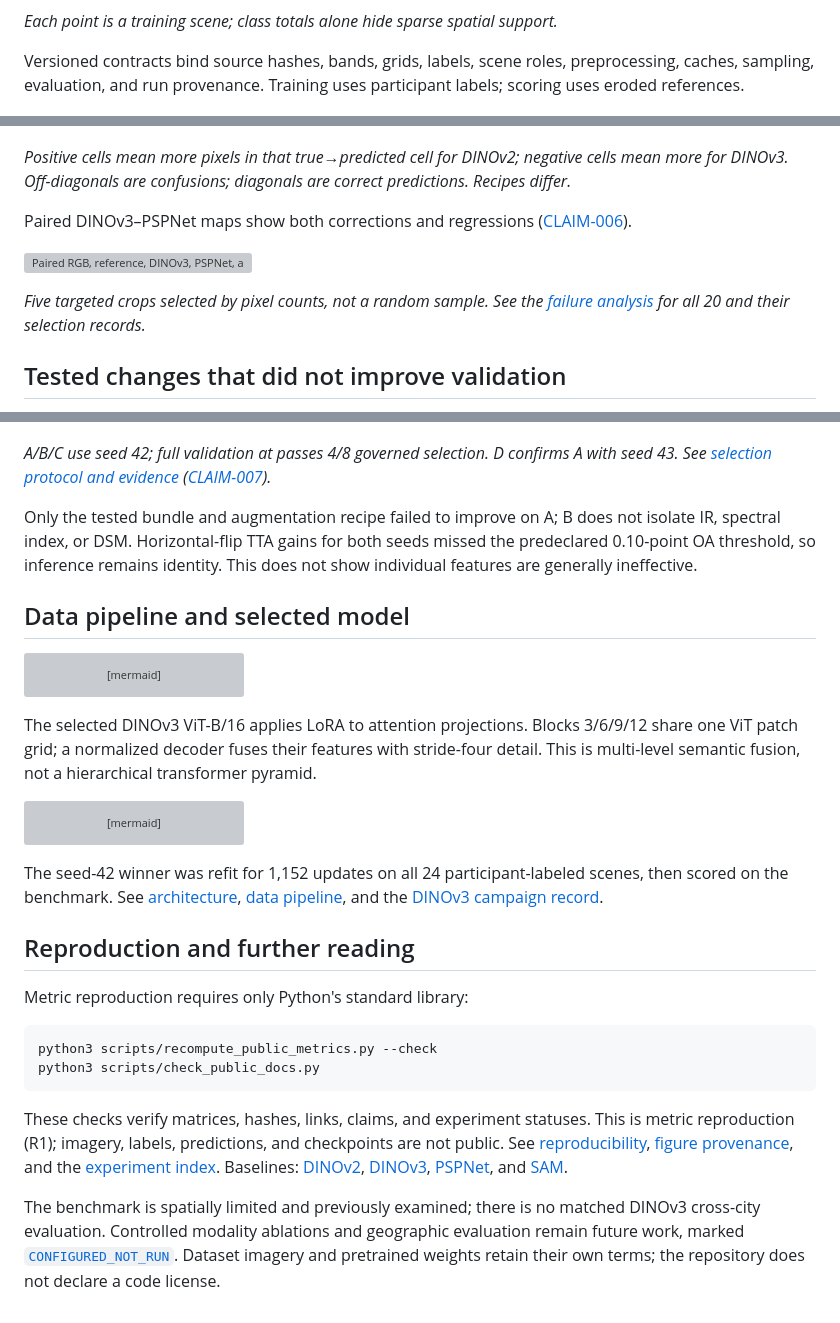
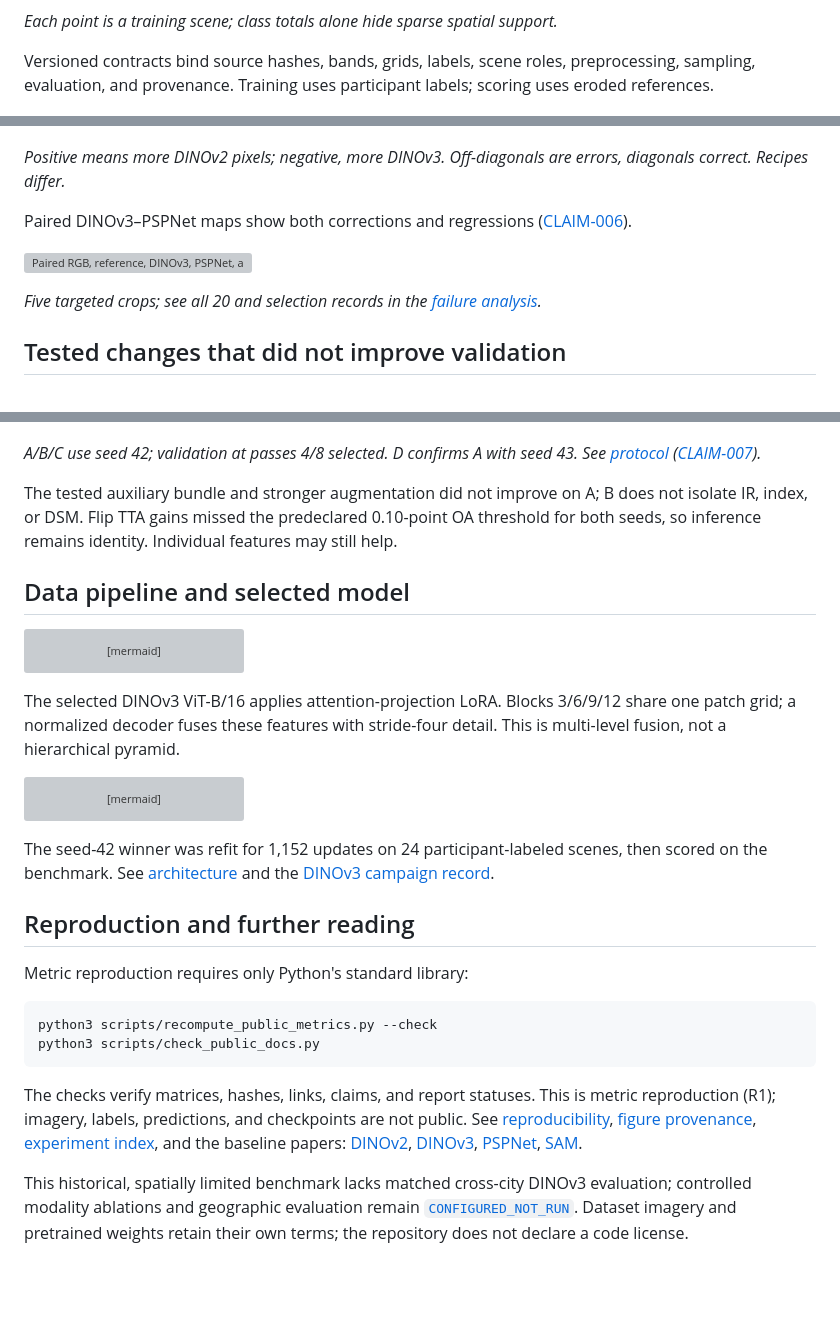
Before and after one commit to damminhtien/deepnet-for-semantic-labeling-photogrammetry, a Markdown page: README.md, 3 parts joined by grey strips. Drawn GitHub-style; blank space fills up the shorter version; grey boxes are pictures that could not be loaded.

````diff
--- a/README.md
+++ b/README.md
@@ -32,7 +40,7 @@ Scene assignment precedes sampling: Potsdam uses 18/6/14 scenes, Vaihingen 12/4/
 
 *Each point is a training scene; class totals alone hide sparse spatial support.*
 
-Versioned contracts bind source hashes, bands, grids, labels, scene roles, preprocessing, caches, sampling, evaluation, and run provenance. Training uses participant labels; scoring uses eroded references.
+Versioned contracts bind source hashes, bands, grids, labels, scene roles, preprocessing, sampling, evaluation, and provenance. Training uses participant labels; scoring uses eroded references.
 
 ![Scene counts and ground footprint by dataset split](docs/research/figures/potsdam-vaihingen-coverage-scienceplots.png)
 
@@ -59,13 +67,13 @@ On DINOv3, clutter/background remains the weakest class at 48.44% IoU. Tree↔lo
 
 ![DINOv2 minus DINOv3 confusion counts by true and predicted class](docs/research/figures/potsdam-confusion-difference-scienceplots.png)
 
-*Positive cells mean more pixels in that true→predicted cell for DINOv2; negative cells mean more for DINOv3. Off-diagonals are confusions; diagonals are correct predictions. Recipes differ.*
+*Positive means more DINOv2 pixels; negative, more DINOv3. Off-diagonals are errors, diagonals correct. Recipes differ.*
 
 Paired DINOv3–PSPNet maps show both corrections and regressions ([CLAIM-006](artifacts/public/evidence-manifest.json)).
 
 ![Paired RGB, reference, DINOv3, PSPNet, and correctness cases](docs/research/figures/paired-cases-overview.png)
 
-*Five targeted crops selected by pixel counts, not a random sample. See the [failure analysis](docs/research/failure-taxonomy-and-case-studies.md) for all 20 and their selection records.*
+*Five targeted crops; see all 20 and selection records in the [failure analysis](docs/research/failure-taxonomy-and-case-studies.md).*
 
 ## Tested changes that did not improve validation
 
@@ -80,9 +88,9 @@ On six validation scenes (199,409,714 pixels), RGB baseline A outscored bundled
 
 ![Validation OA and class-IoU differences for DINOv3 selection arms](docs/experiments/figures/potsdam-dinov3-rgbir-v2-abc-2026-11-06.png)
 
-*A/B/C use seed 42; full validation at passes 4/8 governed selection. D confirms A with seed 43. See [selection protocol and evidence](docs/experiments/potsdam-dinov3-rgbir-v2-selection-summary-2026-11-06.md) ([CLAIM-007](artifacts/public/evidence-manifest.json)).*
+*A/B/C use seed 42; validation at passes 4/8 selected. D confirms A with seed 43. See [protocol](docs/experiments/potsdam-dinov3-rgbir-v2-selection-summary-2026-11-06.md) ([CLAIM-007](artifacts/public/evidence-manifest.json)).*
 
-Only the tested bundle and augmentation recipe failed to improve on A; B does not isolate IR, spectral index, or DSM. Horizontal-flip TTA gains for both seeds missed the predeclared 0.10-point OA threshold, so inference remains identity. This does not show individual features are generally ineffective.
+The tested auxiliary bundle and stronger augmentation did not improve on A; B does not isolate IR, index, or DSM. Flip TTA gains missed the predeclared 0.10-point OA threshold for both seeds, so inference remains identity. Individual features may still help.
 
 ## Data pipeline and selected model
 
@@ -98,7 +106,7 @@ flowchart LR
     H --> I[Confusion matrices and analysis]
 ```
 
-The selected DINOv3 ViT-B/16 applies LoRA to attention projections. Blocks 3/6/9/12 share one ViT patch grid; a normalized decoder fuses their features with stride-four detail. This is multi-level semantic fusion, not a hierarchical transformer pyramid.
+The selected DINOv3 ViT-B/16 applies attention-projection LoRA. Blocks 3/6/9/12 share one patch grid; a normalized decoder fuses these features with stride-four detail. This is multi-level fusion, not a hierarchical pyramid.
 
 ```mermaid
 flowchart LR
@@ -110,7 +118,7 @@ flowchart LR
     D --> F[Six-class logits]
 ```
 
-The seed-42 winner was refit for 1,152 updates on all 24 participant-labeled scenes, then scored on the benchmark. See [architecture](docs/architecture.md), [data pipeline](docs/data-pipeline.md), and the [DINOv3 campaign record](docs/experiments/potsdam-dinov3-rgbir-v2-final-review-2026-11-06.md).
+The seed-42 winner was refit for 1,152 updates on 24 participant-labeled scenes, then scored on the benchmark. See [architecture](docs/architecture.md) and the [DINOv3 campaign record](docs/experiments/potsdam-dinov3-rgbir-v2-final-review-2026-11-06.md).
 
 ## Reproduction and further reading
 
@@ -121,6 +129,6 @@ python3 scripts/recompute_public_metrics.py --check
 python3 scripts/check_public_docs.py
 ```
 
-These checks verify matrices, hashes, links, claims, and experiment statuses. This is metric reproduction (R1); imagery, labels, predictions, and checkpoints are not public. See [reproducibility](docs/reproducibility.md), [figure provenance](docs/figures.md), and the [experiment index](docs/experiments/README.md). Baselines: [DINOv2](https://arxiv.org/abs/2304.07193), [DINOv3](https://arxiv.org/abs/2508.10104), [PSPNet](https://openaccess.thecvf.com/content_cvpr_2017/html/Zhao_Pyramid_Scene_Parsing_CVPR_2017_paper.html), and [SAM](https://arxiv.org/abs/2304.02643).
+The checks verify matrices, hashes, links, claims, and report statuses. This is metric reproduction (R1); imagery, labels, predictions, and checkpoints are not public. See [reproducibility](docs/reproducibility.md), [figure provenance](docs/figures.md), [experiment index](docs/experiments/README.md), and the baseline papers: [DINOv2](https://arxiv.org/abs/2304.07193), [DINOv3](https://arxiv.org/abs/2508.10104), [PSPNet](https://openaccess.thecvf.com/content_cvpr_2017/html/Zhao_Pyramid_Scene_Parsing_CVPR_2017_paper.html), [SAM](https://arxiv.org/abs/2304.02643).
 
-The benchmark is spatially limited and previously examined; there is no matched DINOv3 cross-city evaluation. Controlled modality ablations and geographic evaluation remain future work, marked [`CONFIGURED_NOT_RUN`](docs/experiments/future-study-design.md). Dataset imagery and pretrained weights retain their own terms; the repository does not declare a code license.
+This historical, spatially limited benchmark lacks matched cross-city DINOv3 evaluation; controlled modality ablations and geographic evaluation remain [`CONFIGURED_NOT_RUN`](docs/experiments/future-study-design.md). Dataset imagery and pretrained weights retain their own terms; the repository does not declare a code license.
````
Also changed, not shown: other parts of README.md (+17 -9 lines).
